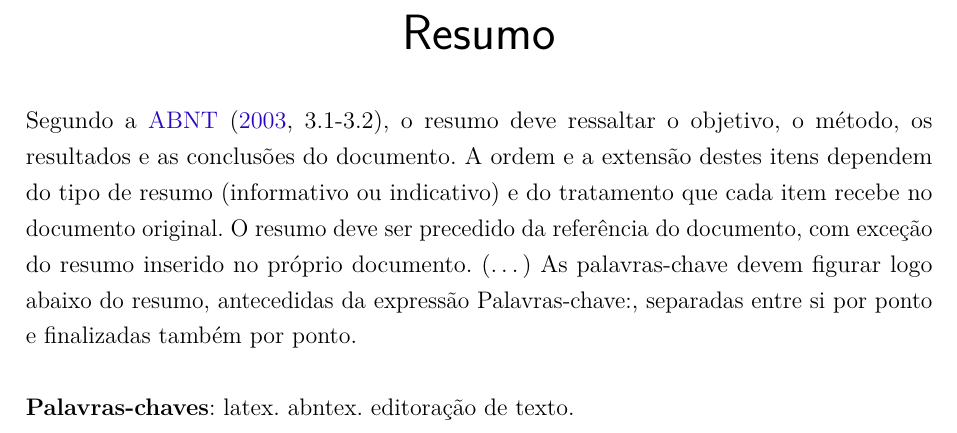
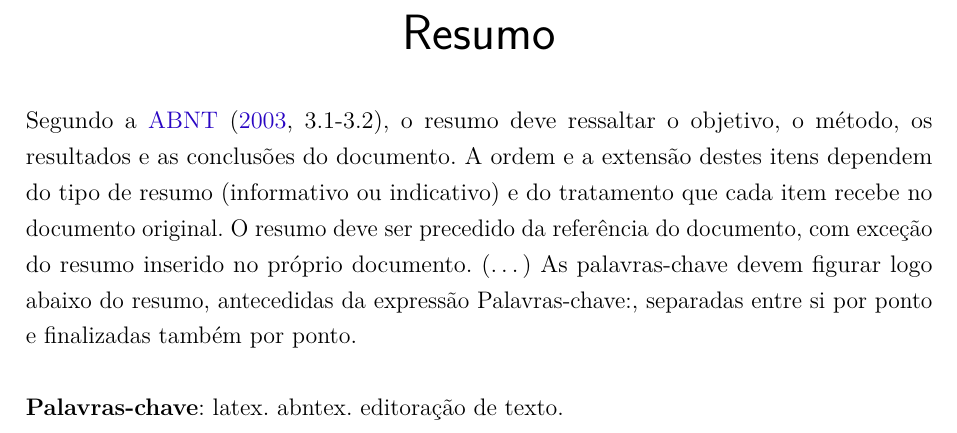
Before and after one commit to abntex/abntex2, a LaTeX thesis (doc/latex/abntex2/examples/abntex2-modelo-trabalho-academico.tex): part of page 15 of 79, cut so that both start at the same text. Compiled offline with pdfLaTeX.

Commit message:
Altera "Palavras-chave" issue 137

```diff
--- a/doc/latex/abntex2/examples/abntex2-modelo-trabalho-academico.tex
+++ b/doc/latex/abntex2/examples/abntex2-modelo-trabalho-academico.tex
@@ -379,7 +379,7 @@ contribuirão para a evolução do \abnTeX.
  resumo, antecedidas da expressão Palavras-chave:, separadas entre si por
  ponto e finalizadas também por ponto.
 
- \textbf{Palavras-chaves}: latex. abntex. editoração de texto.
+ \textbf{Palavras-chave}: latex. abntex. editoração de texto.
 \end{resumo}
 
 % resumo em inglês
```
